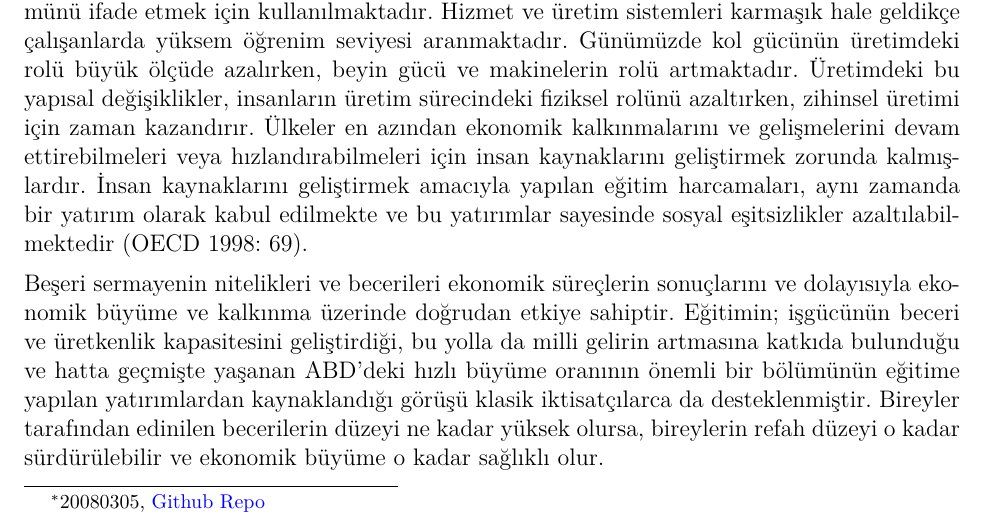
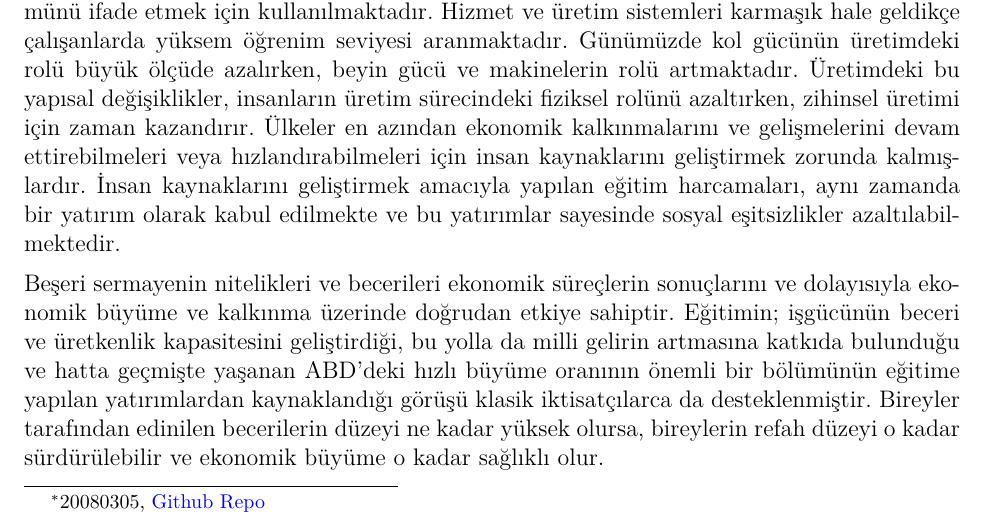
Before and after one commit to ZeynepUstaa/istatistik_arasinav, an R Markdown document (arasinav/arasinav.Rmd): part of page 1 of 3, cut so that both start at the same text. The pictures show the output file arasinav/arasinav.pdf that the author committed with the source.

Commit message:
odev bittii

```diff
--- a/arasinav/arasinav.Rmd
+++ b/arasinav/arasinav.Rmd
@@ -38,7 +38,7 @@ knitr::opts_chunk$set(cache = FALSE, echo = TRUE, message = FALSE, warning = FAL
 # Giriş
 İnsanlığın öğrendiklerini sonraki nesillere aktarma isteğiyle oluşan eğitim kavramı, insanlık tarihi kadar eskidir. Eğitim kavramı, değişiklik yaratma süreci olarak tanımlanır. Bireyin davranışlarında, düşünce yapısında ve becerilerinde değişiklik yaratma sürecidir. Eğitim, sadece birey ile sınırlı bir fayda sağlamaz aynı zamanda toplumun geneline de fayda sağlar. Bir bakıma bireyi yetiştirme faaliyetidir ve nesiller boyunca devamı olan bu yetiştirmenin de devlet ve bireyler tarafından karşılanan bir maliyeti vardır, bu maliyetler ‘eğitim harcamaları’ olarak adlandırılır.
 
-Eğitim, tüm ülkelerin ekonomik büyüme düzeyi ve hızı açısından önemli bir yere sahiptir. Tüm ekonomik süreçlerin temelinde insan vardı. İktisat literatüründe bu insan faktörüne ‘beşeri sermaye’ adı verilir, bu kavram kişinin ya da toplumun sahip olduğu bilgi, beceri, yetenekler, sağlık durumu, toplumsal ilişkilerdeki yeri ve eğitim düzeyi gibi kavramların tümünü ifade etmek için kullanılmaktadır. Hizmet ve üretim sistemleri karmaşık hale geldikçe çalışanlarda yüksem öğrenim seviyesi aranmaktadır. Günümüzde kol gücünün üretimdeki rolü büyük ölçüde azalırken, beyin gücü ve makinelerin rolü artmaktadır. Üretimdeki bu yapısal değişiklikler, insanların üretim sürecindeki fiziksel rolünü azaltırken, zihinsel üretimi için zaman kazandırır. Ülkeler en azından ekonomik kalkınmalarını ve gelişmelerini devam ettirebilmeleri veya hızlandırabilmeleri için insan kaynaklarını geliştirmek zorunda kalmışlardır. İnsan kaynaklarını geliştirmek amacıyla yapılan eğitim harcamaları, aynı zamanda bir yatırım olarak kabul edilmekte ve bu yatırımlar sayesinde sosyal eşitsizlikler azaltılabilmektedir (OECD 1998: 69).
+Eğitim, tüm ülkelerin ekonomik büyüme düzeyi ve hızı açısından önemli bir yere sahiptir. Tüm ekonomik süreçlerin temelinde insan vardı. İktisat literatüründe bu insan faktörüne ‘beşeri sermaye’ adı verilir, bu kavram kişinin ya da toplumun sahip olduğu bilgi, beceri, yetenekler, sağlık durumu, toplumsal ilişkilerdeki yeri ve eğitim düzeyi gibi kavramların tümünü ifade etmek için kullanılmaktadır. Hizmet ve üretim sistemleri karmaşık hale geldikçe çalışanlarda yüksem öğrenim seviyesi aranmaktadır. Günümüzde kol gücünün üretimdeki rolü büyük ölçüde azalırken, beyin gücü ve makinelerin rolü artmaktadır. Üretimdeki bu yapısal değişiklikler, insanların üretim sürecindeki fiziksel rolünü azaltırken, zihinsel üretimi için zaman kazandırır. Ülkeler en azından ekonomik kalkınmalarını ve gelişmelerini devam ettirebilmeleri veya hızlandırabilmeleri için insan kaynaklarını geliştirmek zorunda kalmışlardır. İnsan kaynaklarını geliştirmek amacıyla yapılan eğitim harcamaları, aynı zamanda bir yatırım olarak kabul edilmekte ve bu yatırımlar sayesinde sosyal eşitsizlikler azaltılabilmektedir.
 
 Beşeri sermayenin nitelikleri ve becerileri ekonomik süreçlerin sonuçlarını ve dolayısıyla ekonomik büyüme ve kalkınma üzerinde doğrudan etkiye sahiptir. Eğitimin; işgücünün beceri ve üretkenlik kapasitesini geliştirdiği, bu yolla da milli gelirin artmasına katkıda bulunduğu ve hatta geçmişte yaşanan ABD’deki hızlı büyüme oranının önemli bir bölümünün eğitime yapılan yatırımlardan kaynaklandığı görüşü klasik iktisatçılarca da desteklenmiştir. Bireyler tarafından edinilen becerilerin düzeyi ne kadar yüksek olursa, bireylerin refah düzeyi o kadar sürdürülebilir ve ekonomik büyüme o kadar sağlıklı olur.
 
```
Also changed, not shown: arasinav/arasinav.pdf.
